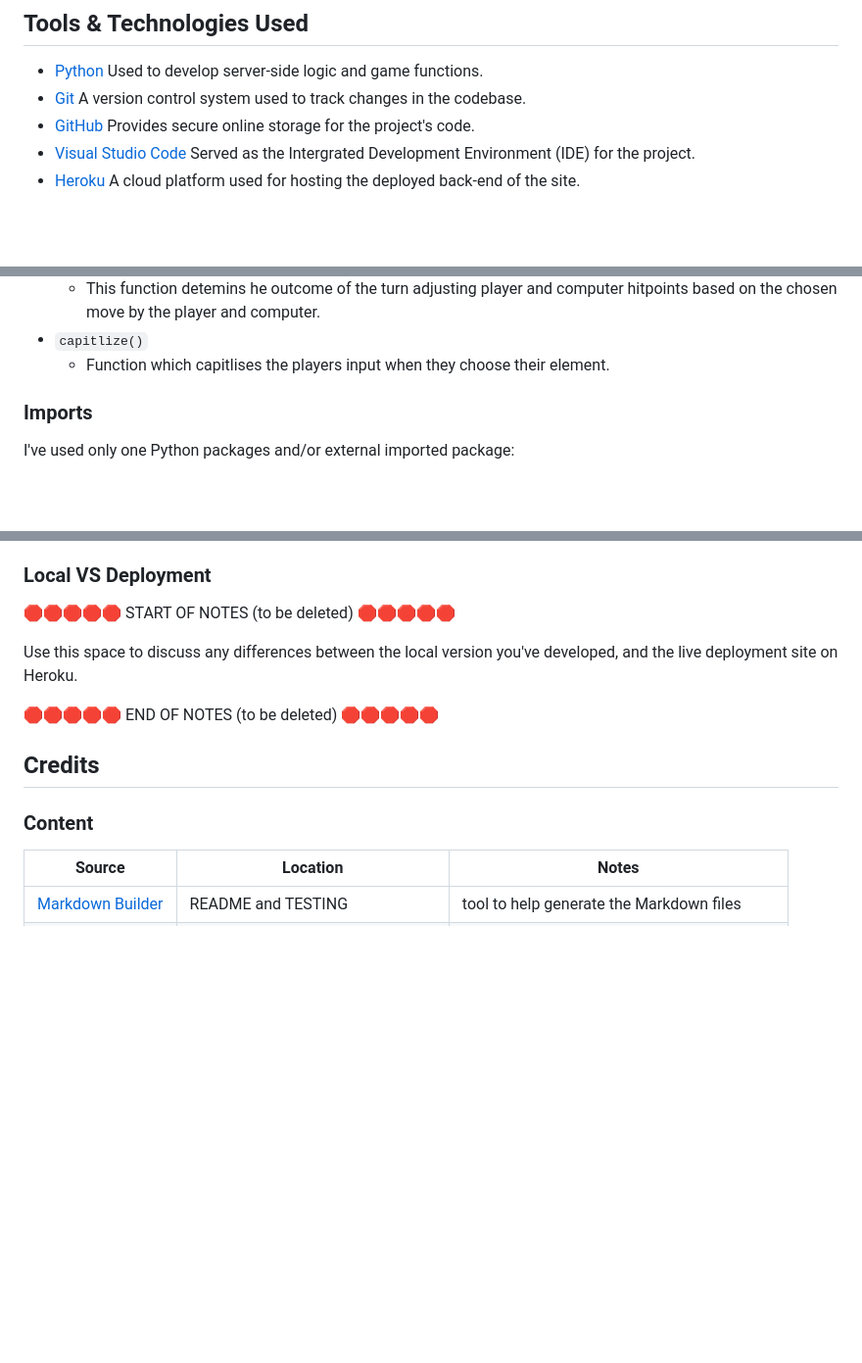
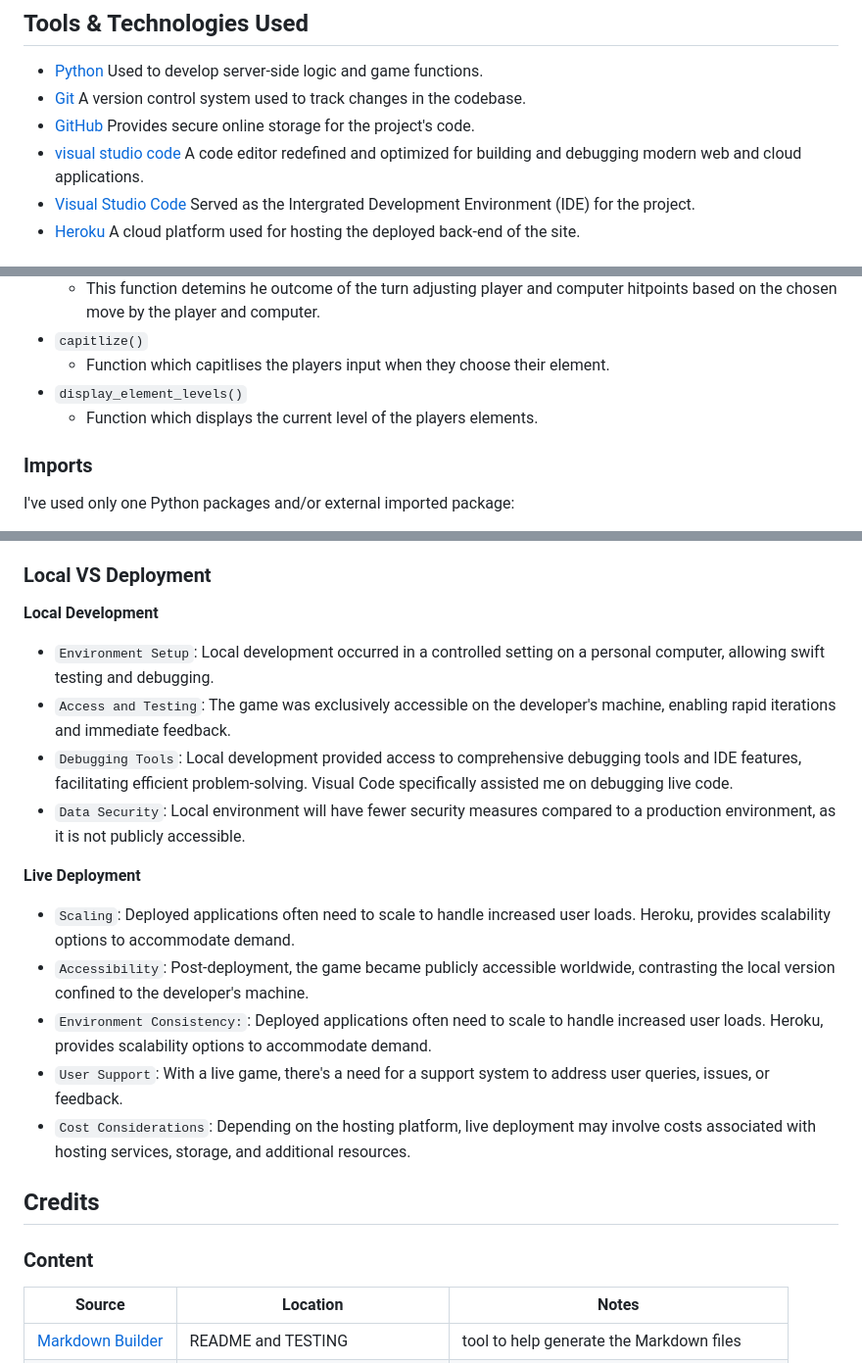
Before and after one commit to riiyu7/Elemental_Fantasy_I, a Markdown page: README.md, 3 parts joined by grey strips. Shown at 98% size. Drawn GitHub-style; blank space fills up the shorter version.

Commit message:
Update lovel vs deployment content for README.md

```diff
--- a/README.md
+++ b/README.md
@@ -64,6 +64,7 @@ Elemental Fantasy I is a terminal based turn based game implemented in Python .
 - [Python](http://python.org) Used to develop server-side logic and game functions.
 - [Git](http://git-scm.com) A version control system used to track changes in the codebase.
 - [GitHub](http://github.com) Provides secure online storage for the project's code.
+- [visual studio code](https://code.visualstudio.com/) A code editor redefined and optimized for building and debugging modern web and cloud applications.
 - [Visual Studio Code](http://code.visualstudio.com) Served as the Intergrated Development Environment (IDE) for the project.
 - [Heroku](http://heroku.com) A cloud platform used for hosting the deployed back-end of the site.
 
@@ -101,6 +102,8 @@ The primary functions used on this application are:
     - This function detemins he outcome of the turn adjusting player and computer hitpoints based on the chosen move by the player and computer.
 - `capitlize()`
     - Function which capitlises the players input when they choose their element.
+- `display_element_levels()`
+    - Function which displays the current level of the players elements.
 
 ### Imports
 
@@ -205,17 +208,24 @@ You can fork this repository by using the following steps:
 
 ### Local VS Deployment
 
-🛑🛑🛑🛑🛑 START OF NOTES (to be deleted) 🛑🛑🛑🛑🛑
+**Local Development**
 
-Use this space to discuss any differences between the local version you've developed, and the live deployment site on Heroku.
+- `Environment Setup`: Local development occurred in a controlled setting on a personal computer, allowing swift testing and debugging.
+- `Access and Testing`: The game was exclusively accessible on the developer's machine, enabling rapid iterations and immediate feedback.
+- `Debugging Tools`: Local development provided access to comprehensive debugging tools and IDE features, facilitating efficient problem-solving. Visual Code specifically assisted me on debugging live code.
+- `Data Security`: Local environment will have fewer security measures compared to a production environment, as it is not publicly accessible.
 
-🛑🛑🛑🛑🛑 END OF NOTES (to be deleted) 🛑🛑🛑🛑🛑
+**Live Deployment**
+
+- `Scaling`: Deployed applications often need to scale to handle increased user loads. Heroku, provides scalability options to accommodate demand.
+- `Accessibility`:  Post-deployment, the game became publicly accessible worldwide, contrasting the local version confined to the developer's machine.
+- `Environment Consistency:`: Deployed applications often need to scale to handle increased user loads. Heroku, provides scalability options to accommodate demand.
+- `User Support`: With a live game, there's a need for a support system to address user queries, issues, or feedback.
+- `Cost Considerations`: Depending on the hosting platform, live deployment may involve costs associated with hosting services, storage, and additional resources.
 
 ## Credits
 
 ### Content
-
-
 
 | Source | Location | Notes |
 | --- | --- | --- |
```
